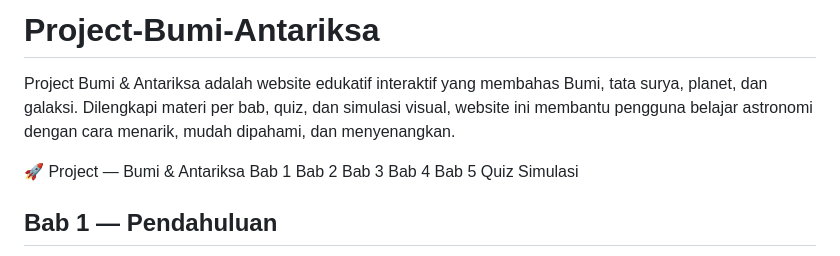
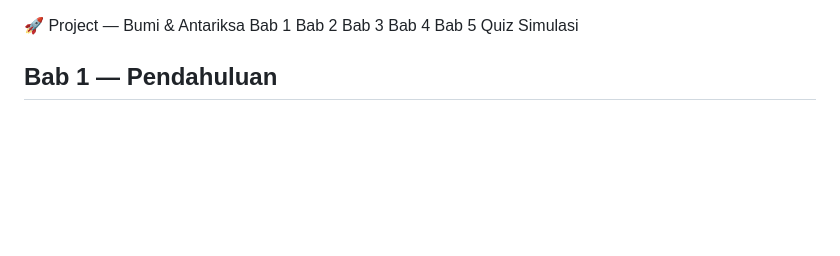
Before and after one commit to alvarooo2110-spec/Project-Bumi-Antariksa, a Markdown page: README.md, the part around the change. Drawn GitHub-style; blank space fills up the shorter version.

```diff
--- a/README.md
+++ b/README.md
@@ -1,5 +1,3 @@
-# Project-Bumi-Antariksa
-Project Bumi &amp; Antariksa adalah website edukatif interaktif yang membahas Bumi, tata surya, planet, dan galaksi. Dilengkapi materi per bab, quiz, dan simulasi visual, website ini membantu pengguna belajar astronomi dengan cara menarik, mudah dipahami, dan menyenangkan.
 <!DOCTYPE html>
 <html lang="id">
 <head>
```
